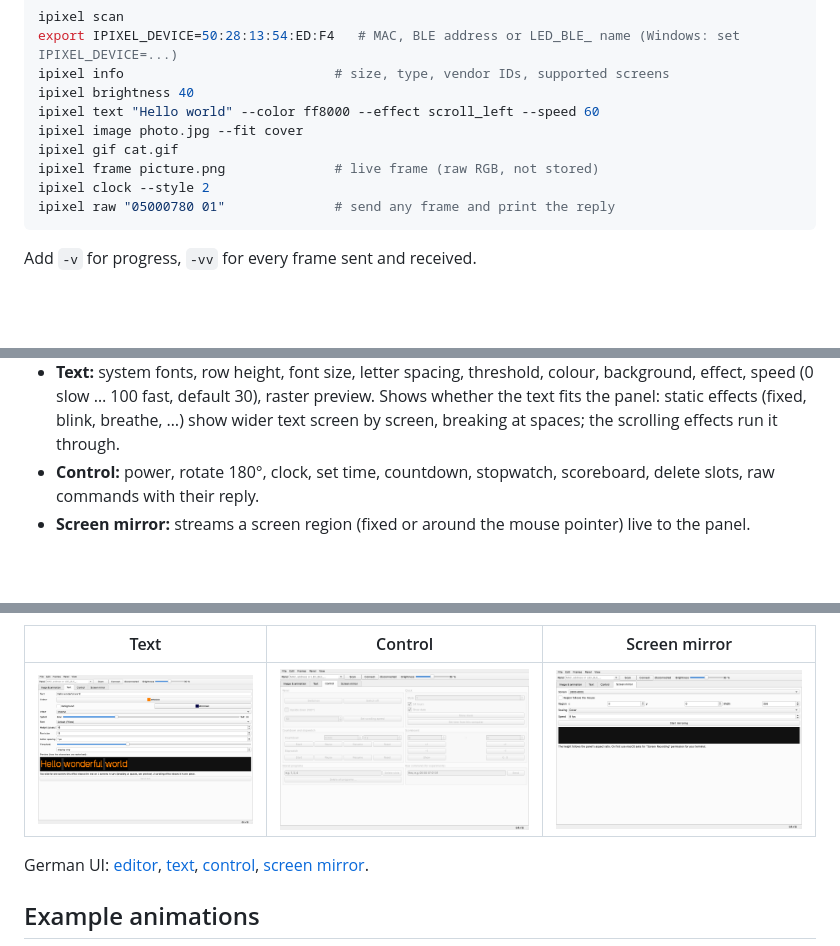
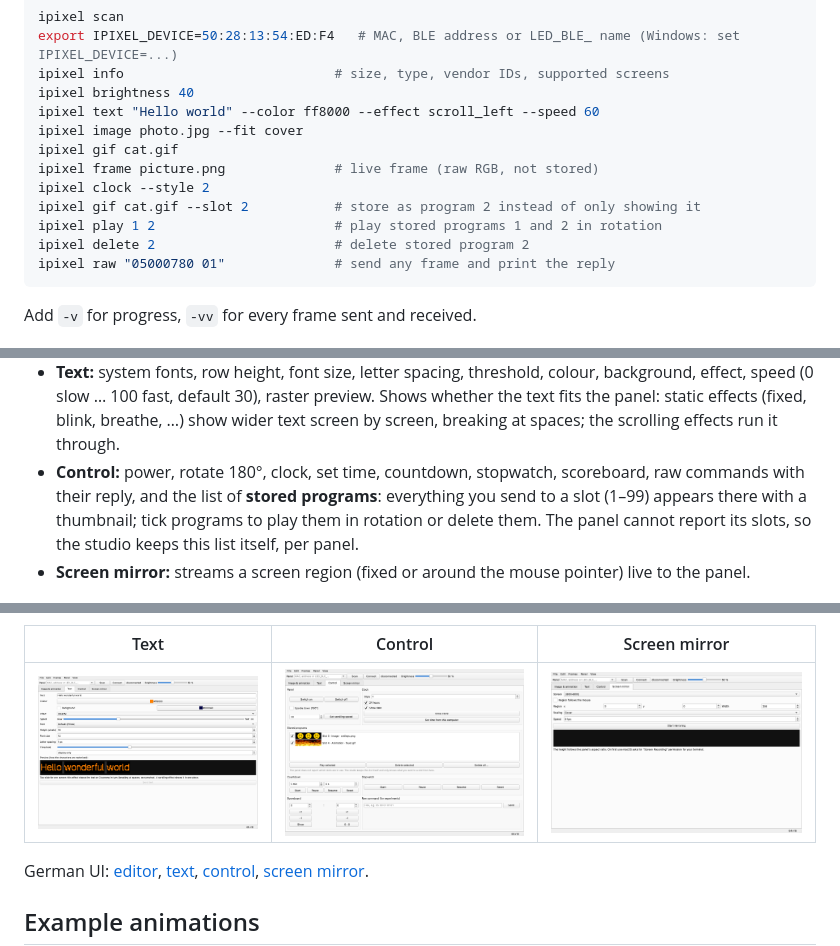
Before and after one commit to ninharp/ipixel_qt, a Markdown page: README.md, 3 parts joined by grey strips. GitHub-like rendering; pictures changed too: docs/screenshots/control-en.png; blank space fills up the shorter version.

````diff
--- a/README.md
+++ b/README.md
@@ -83,6 +83,9 @@ ipixel image photo.jpg --fit cover
 ipixel gif cat.gif
 ipixel frame picture.png              # live frame (raw RGB, not stored)
 ipixel clock --style 2
+ipixel gif cat.gif --slot 2           # store as program 2 instead of only showing it
+ipixel play 1 2                       # play stored programs 1 and 2 in rotation
+ipixel delete 2                       # delete stored program 2
 ipixel raw "05000780 01"              # send any frame and print the reply
 ```
 
@@ -126,8 +129,10 @@ start and can be switched under View → Language / Sprache (the app offers to r
   effect, speed (0 slow … 100 fast, default 30), raster preview. Shows whether the text fits the
   panel: static effects (fixed, blink, breathe, …) show wider text screen by screen, breaking at
   spaces; the scrolling effects run it through.
-- **Control:** power, rotate 180°, clock, set time, countdown, stopwatch, scoreboard,
-  delete slots, raw commands with their reply.
+- **Control:** power, rotate 180°, clock, set time, countdown, stopwatch, scoreboard, raw
+  commands with their reply, and the list of **stored programs**: everything you send to a slot
+  (1–99) appears there with a thumbnail; tick programs to play them in rotation or delete them.
+  The panel cannot report its slots, so the studio keeps this list itself, per panel.
 - **Screen mirror:** streams a screen region (fixed or around the mouse pointer) live to the panel.
 
 ![Editor](docs/screenshots/editor-en.png)
````
Also changed, not shown: other parts of README.md (+1 -0 lines), docs/screenshots/steuerung.png, 11 other files.
